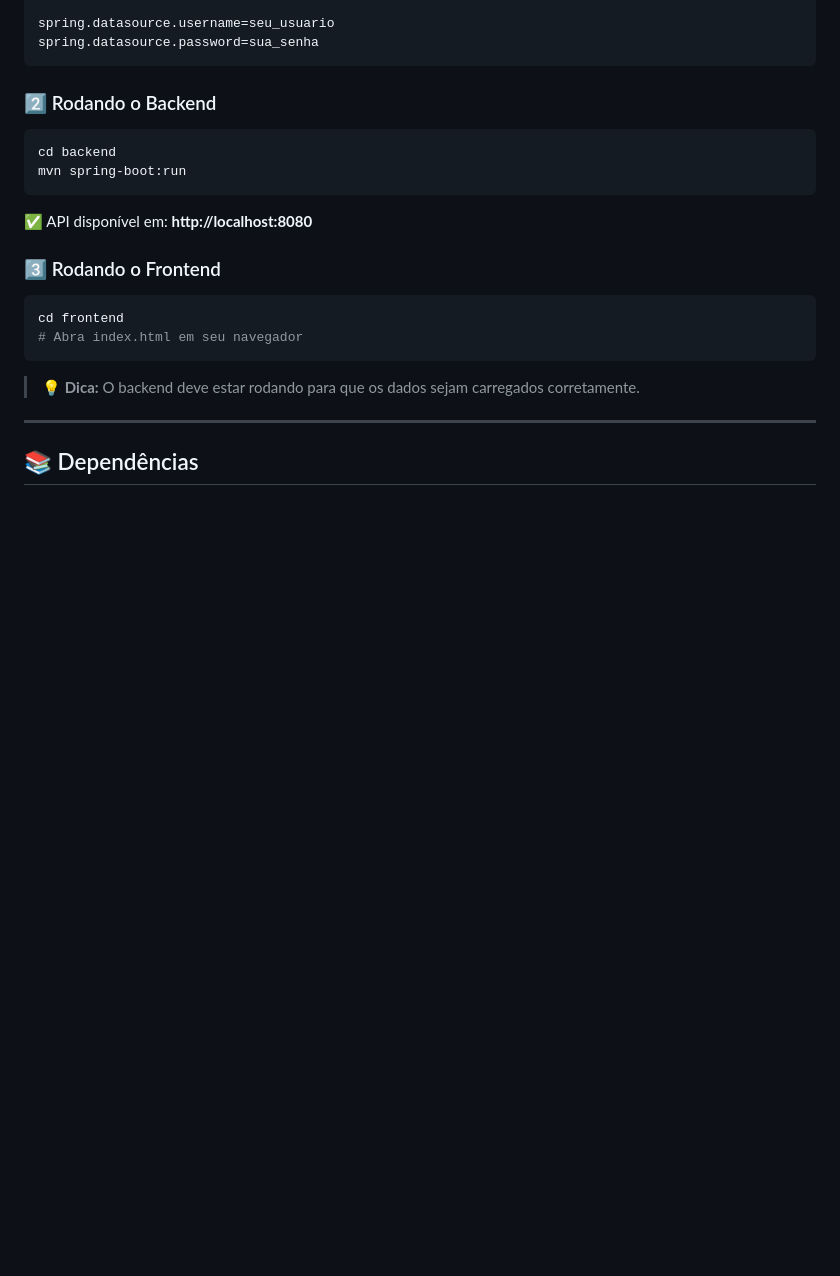
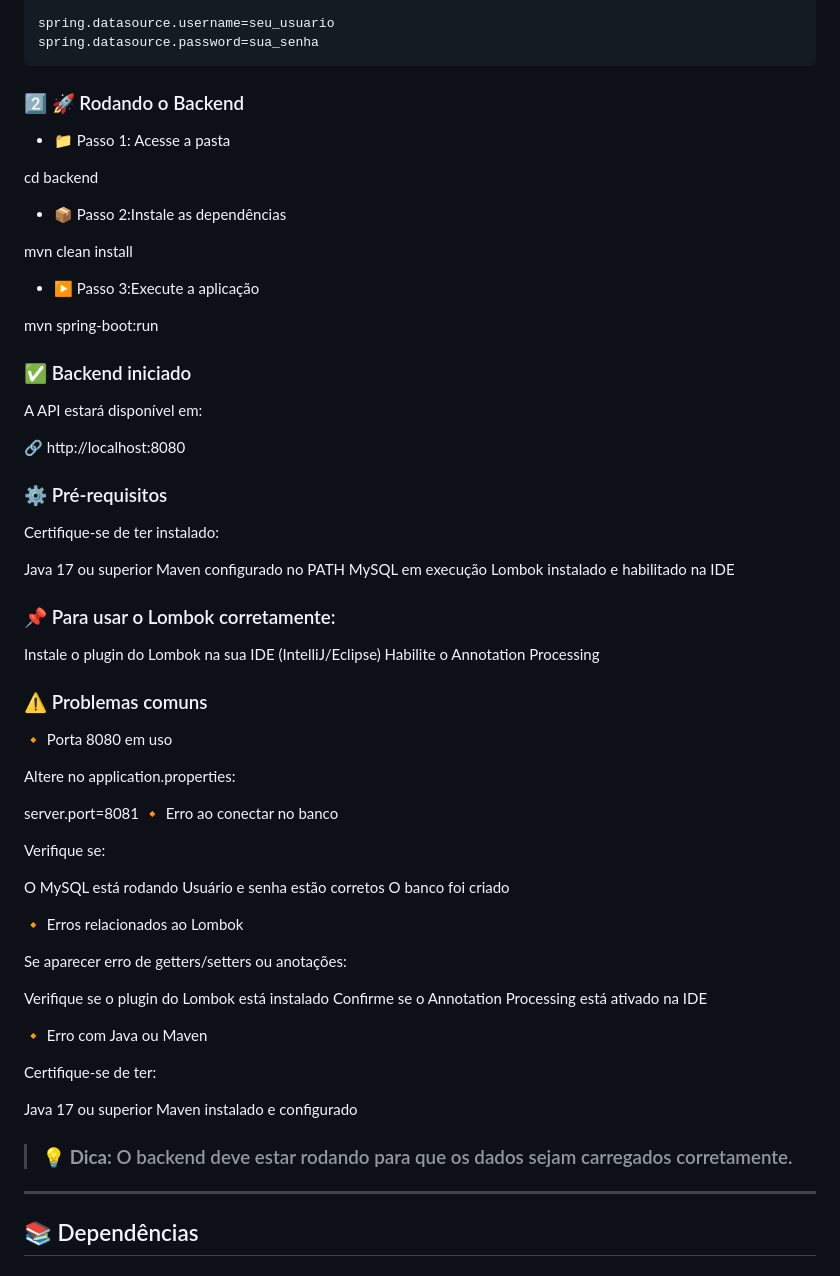
Before and after one commit to joaopedroalcantara/sistema-gerenciamento-clientes, a Markdown page: README.md, the part around the change. Drawn GitHub-style; blank space fills up the shorter version.

Commit message:
Revise backend instructions and formatting
Updated README to enhance clarity and formatting.

````diff
--- a/README.md
+++ b/README.md
@@ -102,25 +102,76 @@ spring.datasource.username=seu_usuario
 spring.datasource.password=sua_senha
 ```
 
-### 2️⃣ Rodando o Backend
+### 2️⃣ 🚀 Rodando o Backend
 
-```bash
+- 📁 Passo 1: Acesse a pasta
+
 cd backend
+
+- 📦 Passo 2:Instale as dependências
+
+mvn clean install
+
+- ▶️ Passo 3:Execute a aplicação
+
 mvn spring-boot:run
-```
 
-✅ API disponível em: **http://localhost:8080**
 
-### 3️⃣ Rodando o Frontend
 
-```bash
-cd frontend
-# Abra index.html em seu navegador
-```
+### ✅ Backend iniciado
 
-> 💡 **Dica:** O backend deve estar rodando para que os dados sejam carregados corretamente.
+A API estará disponível em:
+
+🔗 http://localhost:8080
+
+
+### ⚙️ Pré-requisitos
+
+Certifique-se de ter instalado:
+
+Java 17 ou superior
+Maven configurado no PATH
+MySQL em execução
+Lombok instalado e habilitado na IDE
+
+### 📌 Para usar o Lombok corretamente:
+
+Instale o plugin do Lombok na sua IDE (IntelliJ/Eclipse)
+Habilite o Annotation Processing
+
+### ⚠️ Problemas comuns
+🔸 Porta 8080 em uso
+
+Altere no application.properties:
+
+server.port=8081
+🔸 Erro ao conectar no banco
+
+Verifique se:
+
+O MySQL está rodando
+Usuário e senha estão corretos
+O banco foi criado
+
+🔸 Erros relacionados ao Lombok
+
+Se aparecer erro de getters/setters ou anotações:
+
+Verifique se o plugin do Lombok está instalado
+Confirme se o Annotation Processing está ativado na IDE
+
+🔸 Erro com Java ou Maven
+
+Certifique-se de ter:
+
+Java 17 ou superior
+Maven instalado e configurado
+
+> ### 💡 **Dica:** O backend deve estar rodando para que os dados sejam carregados corretamente.
+
 
 ---
+
 
 ## 📚 Dependências
 
````
